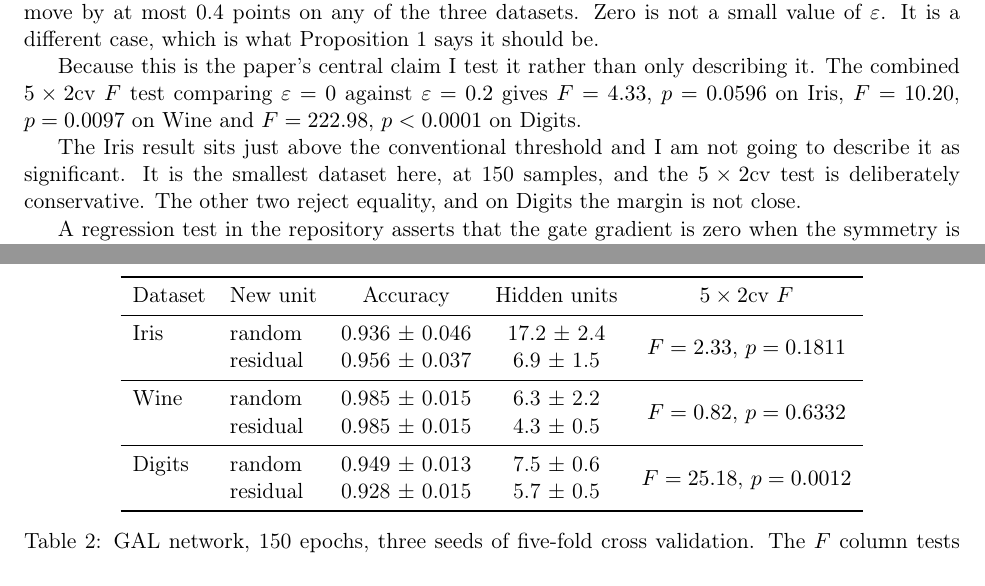
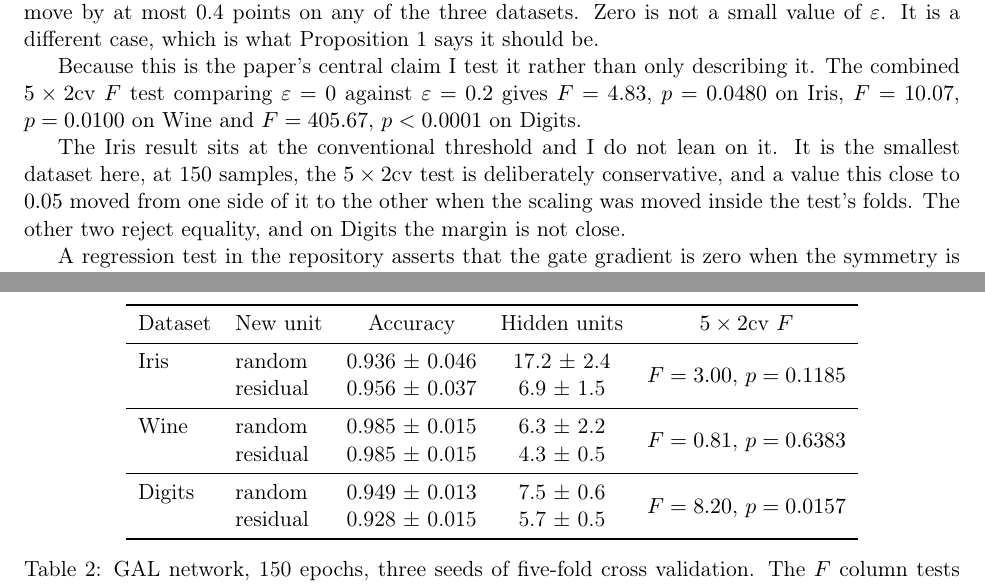
Before and after one commit to cgrtml/neural-trees, a LaTeX paper (paper/arxiv/main.tex): two parts of pages 5 and 6 of 10, joined at a grey line, cut so that both start at the same text. Compiled offline with pdfLaTeX.

Commit message:
Paper: F tests recomputed with scaling inside the test's folds
Iris jitter p 0.0596 -> 0.048, Wine 0.0097 -> 0.0100, Digits F 223 -> 406;
GAL Digits p 0.0012 -> 0.016, still rejecting equality in favour of random
initialisation. The Iris sentence no longer says the result is above the
threshold; it says the value sits at it and is not leaned on, because it
crossed 0.05 when the protocol was corrected. This is the v2 source; the
submitted v1 carries the earlier numbers.

```diff
--- a/paper/arxiv/main.tex
+++ b/paper/arxiv/main.tex
@@ -329,13 +329,14 @@ Proposition~\ref{prop:zero} says it should be.
 
 Because this is the paper's central claim I test it rather than only describing
 it. The combined $5\times2$cv $F$ test comparing $\varepsilon = 0$ against
-$\varepsilon = 0.2$ gives $F = 4.33$, $p = 0.0596$ on Iris,
-$F = 10.20$, $p = 0.0097$ on Wine and $F = 222.98$, $p < 0.0001$ on Digits.
+$\varepsilon = 0.2$ gives $F = 4.83$, $p = 0.0480$ on Iris,
+$F = 10.07$, $p = 0.0100$ on Wine and $F = 405.67$, $p < 0.0001$ on Digits.
 
-The Iris result sits just above the conventional threshold and I am not going
-to describe it as significant. It is the smallest dataset here, at 150 samples,
-and the $5\times2$cv test is deliberately conservative. The other two reject
-equality, and on Digits the margin is not close.
+The Iris result sits at the conventional threshold and I do not lean on it. It
+is the smallest dataset here, at 150 samples, the $5\times2$cv test is
+deliberately conservative, and a value this close to $0.05$ moved from one side
+of it to the other when the scaling was moved inside the test's folds. The
+other two reject equality, and on Digits the margin is not close.
 
 A regression test in the repository asserts that the gate gradient is zero when
 the symmetry is not broken, so the mechanism itself is checked in continuous
@@ -366,13 +367,13 @@ with the residual.
 Dataset & New unit & Accuracy & Hidden units & $5\times2$cv $F$ \\
 \midrule
 Iris   & random   & 0.936 $\pm$ 0.046   & 17.2 $\pm$ 2.4   & \\
-       & residual & 0.956 $\pm$ 0.037   & 6.9 $\pm$ 1.5   & \raisebox{1.4ex}[0pt]{$F = 2.33$, $p = 0.1811$} \\
+       & residual & 0.956 $\pm$ 0.037   & 6.9 $\pm$ 1.5   & \raisebox{1.4ex}[0pt]{$F = 3.00$, $p = 0.1185$} \\
 \midrule
 Wine   & random   & 0.985 $\pm$ 0.015   & 6.3 $\pm$ 2.2   & \\
-       & residual & 0.985 $\pm$ 0.015   & 4.3 $\pm$ 0.5   & \raisebox{1.4ex}[0pt]{$F = 0.82$, $p = 0.6332$} \\
+       & residual & 0.985 $\pm$ 0.015   & 4.3 $\pm$ 0.5   & \raisebox{1.4ex}[0pt]{$F = 0.81$, $p = 0.6383$} \\
 \midrule
 Digits & random   & 0.949 $\pm$ 0.013 & 7.5 $\pm$ 0.6 & \\
-       & residual & 0.928 $\pm$ 0.015 & 5.7 $\pm$ 0.5 & \raisebox{1.4ex}[0pt]{$F = 25.18$, $p = 0.0012$} \\
+       & residual & 0.928 $\pm$ 0.015 & 5.7 $\pm$ 0.5 & \raisebox{1.4ex}[0pt]{$F = 8.20$, $p = 0.0157$} \\
 \bottomrule
 \end{tabular}
 \caption{GAL network, 150 epochs, three seeds of five-fold cross validation.
```
Also changed, not shown: 6 other files.
